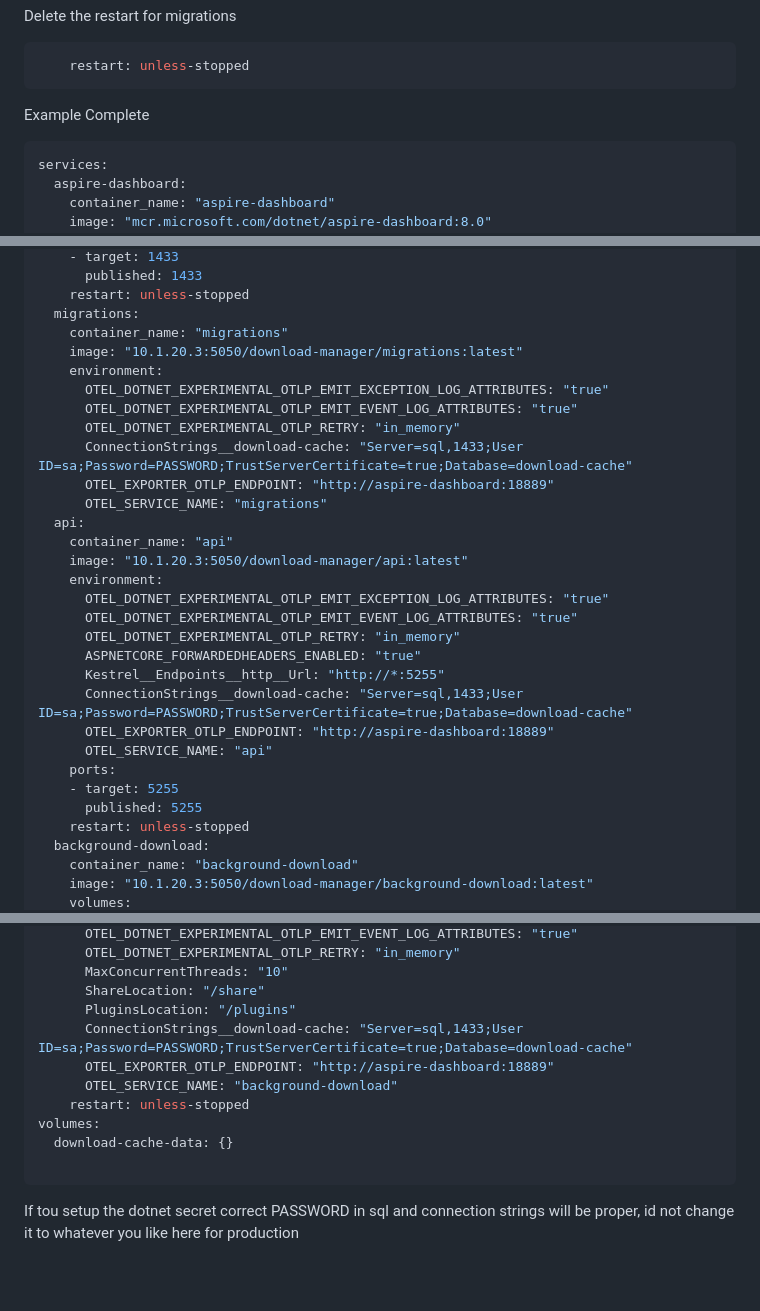
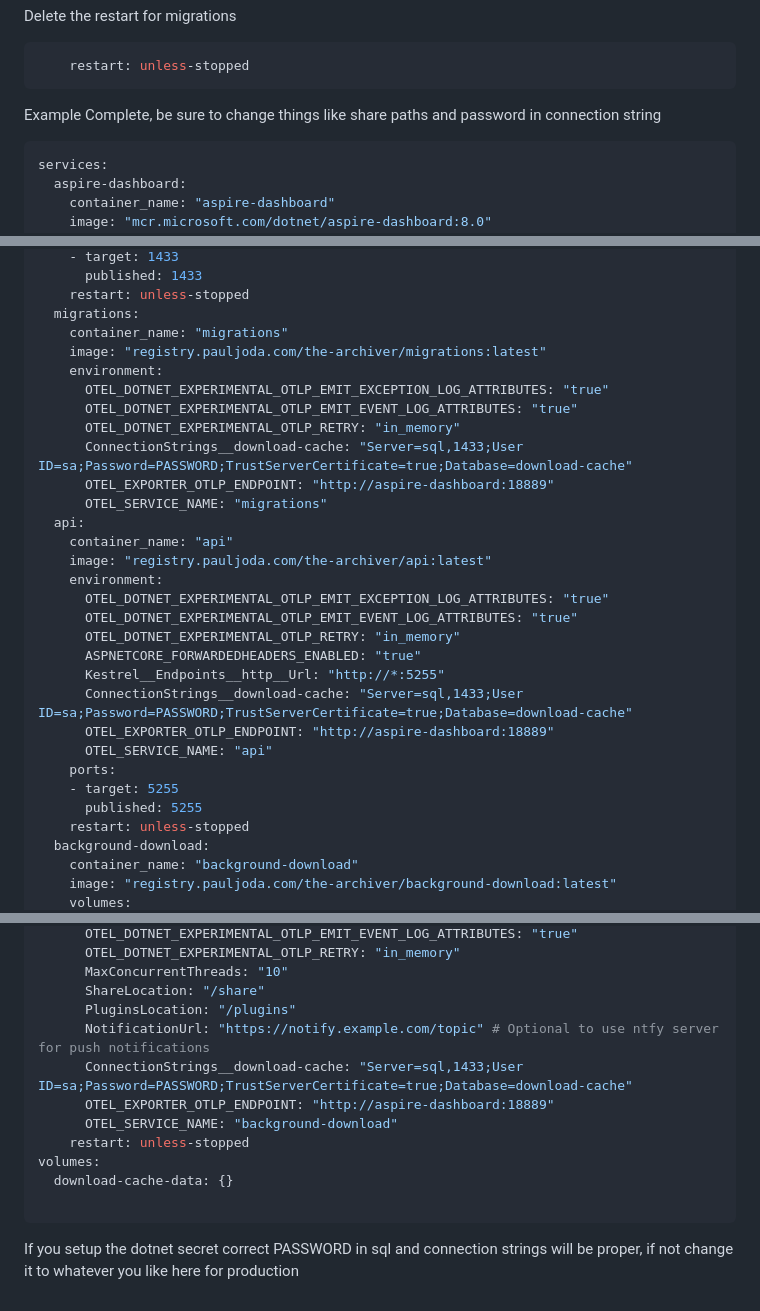
Before and after one commit to pauljoda/TheArchiver, a Markdown page: README.md, 3 parts joined by grey strips. Rendered like a GitHub page; blank space fills up the shorter version.

Commit message:
Update README.md
Cleanup example

````diff
--- a/README.md
+++ b/README.md
@@ -62,7 +64,7 @@ Delete the restart for migrations
     restart: unless-stopped
 ```
 
-Example Complete
+Example Complete, be sure to change things like share paths and password in connection string
 ```yaml
 services:
   aspire-dashboard:
@@ -90,7 +92,7 @@ services:
     restart: unless-stopped
   migrations:
     container_name: "migrations"
-    image: "10.1.20.3:5050/download-manager/migrations:latest"
+    image: "registry.pauljoda.com/the-archiver/migrations:latest"
     environment:
       OTEL_DOTNET_EXPERIMENTAL_OTLP_EMIT_EXCEPTION_LOG_ATTRIBUTES: "true"
       OTEL_DOTNET_EXPERIMENTAL_OTLP_EMIT_EVENT_LOG_ATTRIBUTES: "true"
@@ -100,7 +102,7 @@ services:
       OTEL_SERVICE_NAME: "migrations"
   api:
     container_name: "api"
-    image: "10.1.20.3:5050/download-manager/api:latest"
+    image: "registry.pauljoda.com/the-archiver/api:latest"
     environment:
       OTEL_DOTNET_EXPERIMENTAL_OTLP_EMIT_EXCEPTION_LOG_ATTRIBUTES: "true"
       OTEL_DOTNET_EXPERIMENTAL_OTLP_EMIT_EVENT_LOG_ATTRIBUTES: "true"
@@ -116,5 +118,5 @@ services:
     restart: unless-stopped
   background-download:
     container_name: "background-download"
-    image: "10.1.20.3:5050/download-manager/background-download:latest"
+    image: "registry.pauljoda.com/the-archiver/background-download:latest"
     volumes:
@@ -127,6 +129,7 @@ services:
       MaxConcurrentThreads: "10"
       ShareLocation: "/share"
       PluginsLocation: "/plugins"
+      NotificationUrl: "https://notify.example.com/topic" # Optional to use ntfy server for push notifications
       ConnectionStrings__download-cache: "Server=sql,1433;User ID=sa;Password=PASSWORD;TrustServerCertificate=true;Database=download-cache"
       OTEL_EXPORTER_OTLP_ENDPOINT: "http://aspire-dashboard:18889"
       OTEL_SERVICE_NAME: "background-download"
@@ -135,4 +138,4 @@ volumes:
   download-cache-data: {}
 
 ```
-If tou setup the dotnet secret correct PASSWORD in sql and connection strings will be proper, id not change it to whatever you like here for production
+If you setup the dotnet secret correct PASSWORD in sql and connection strings will be proper, if not change it to whatever you like here for production
````
Also changed, not shown: other parts of README.md (+6 -4 lines).
